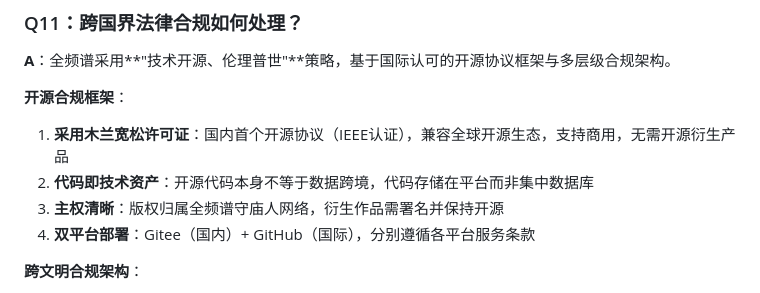
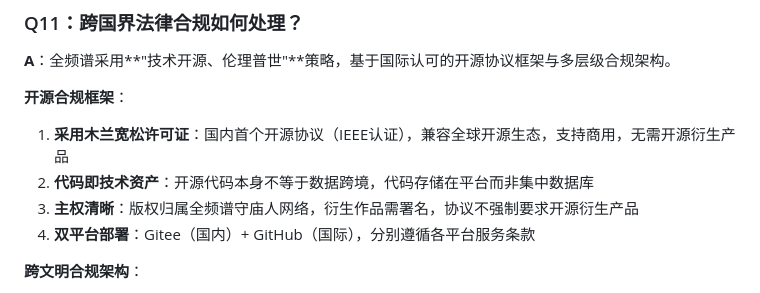
Before and after one commit to blackswan-ai-immunity/full-spectrum-ethics, a Markdown page: docs/protocols/守庙人社群白皮书_v1.0_20260408_合规版.md, the part around the change. Rendered like a GitHub page.

Commit message:
fix: 修正开源合规框架与Q12闭源条款一致

```diff
--- a/docs/protocols/守庙人社群白皮书_v1.0_20260408_合规版.md
+++ b/docs/protocols/守庙人社群白皮书_v1.0_20260408_合规版.md
@@ -752,7 +752,7 @@ ESS（伦理觉性模拟器）是全频谱治理的**核心校准器**，贯穿
 **开源合规框架**：
 1. **采用木兰宽松许可证**：国内首个开源协议（IEEE认证），兼容全球开源生态，支持商用，无需开源衍生产品
 2. **代码即技术资产**：开源代码本身不等于数据跨境，代码存储在平台而非集中数据库
-3. **主权清晰**：版权归属全频谱守庙人网络，衍生作品需署名并保持开源
+3. **主权清晰**：版权归属全频谱守庙人网络，衍生作品需署名，协议不强制要求开源衍生产品
 4. **双平台部署**：Gitee（国内）+ GitHub（国际），分别遵循各平台服务条款
 
 **跨文明合规架构**：
```
